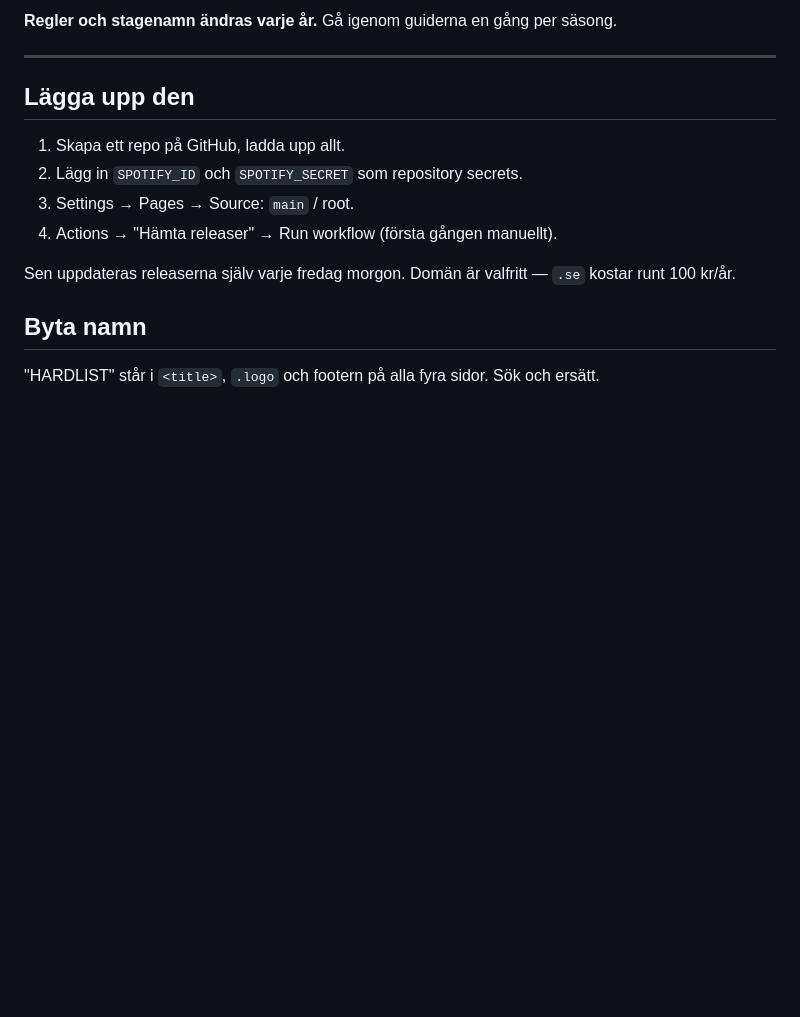
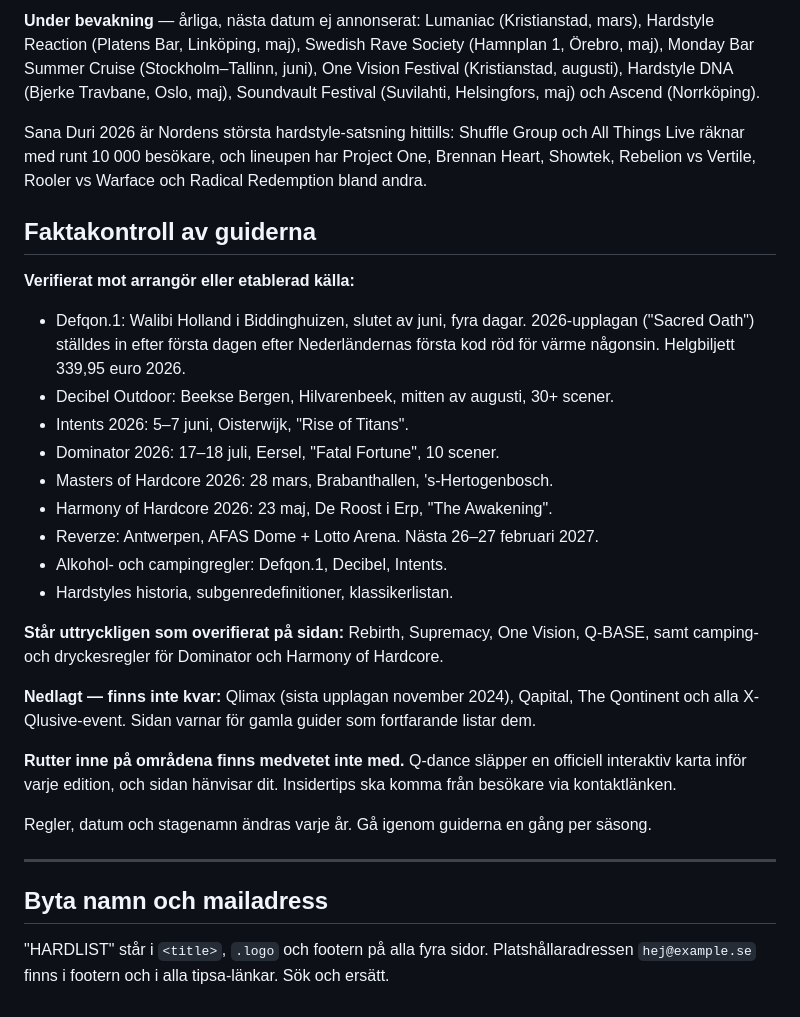
Before and after one commit to ogmystiq/hardlist, a Markdown page: README.md, the part around one of its changes. GitHub-like rendering; blank space fills up the shorter version.

```diff
--- a/README.md
+++ b/README.md
@@ -148,19 +173,50 @@ sidan hänvisar dit istället. Insidertipsen får komma från besökare.
 
-**Regler och stagenamn ändras varje år.** Gå igenom guiderna en gång per säsong.
+**Under bevakning** — årliga, nästa datum ej annonserat: Lumaniac (Kristianstad,
+mars), Hardstyle Reaction (Platens Bar, Linköping, maj), Swedish Rave Society
+(Hamnplan 1, Örebro, maj), Monday Bar Summer Cruise (Stockholm–Tallinn, juni),
+One Vision Festival (Kristianstad, augusti), Hardstyle DNA (Bjerke Travbane,
+Oslo, maj), Soundvault Festival (Suvilahti, Helsingfors, maj) och Ascend
+(Norrköping).
+
+Sana Duri 2026 är Nordens största hardstyle-satsning hittills: Shuffle Group och
+All Things Live räknar med runt 10 000 besökare, och lineupen har Project One,
+Brennan Heart, Showtek, Rebelion vs Vertile, Rooler vs Warface och Radical
+Redemption bland andra.
+
+## Faktakontroll av guiderna
+
+**Verifierat mot arrangör eller etablerad källa:**
+
+- Defqon.1: Walibi Holland i Biddinghuizen, slutet av juni, fyra dagar.
+  2026-upplagan ("Sacred Oath") ställdes in efter första dagen efter
+  Nederländernas första kod röd för värme någonsin. Helgbiljett 339,95 euro 2026.
+- Decibel Outdoor: Beekse Bergen, Hilvarenbeek, mitten av augusti, 30+ scener.
+- Intents 2026: 5–7 juni, Oisterwijk, "Rise of Titans".
+- Dominator 2026: 17–18 juli, Eersel, "Fatal Fortune", 10 scener.
+- Masters of Hardcore 2026: 28 mars, Brabanthallen, 's-Hertogenbosch.
+- Harmony of Hardcore 2026: 23 maj, De Roost i Erp, "The Awakening".
+- Reverze: Antwerpen, AFAS Dome + Lotto Arena. Nästa 26–27 februari 2027.
+- Alkohol- och campingregler: Defqon.1, Decibel, Intents.
+- Hardstyles historia, subgenredefinitioner, klassikerlistan.
+
+**Står uttryckligen som overifierat på sidan:**
+Rebirth, Supremacy, One Vision, Q-BASE, samt camping- och dryckesregler för
+Dominator och Harmony of Hardcore.
+
+**Nedlagt — finns inte kvar:** Qlimax (sista upplagan november 2024), Qapital,
+The Qontinent och alla X-Qlusive-event. Sidan varnar för gamla guider som
+fortfarande listar dem.
+
+**Rutter inne på områdena finns medvetet inte med.** Q-dance släpper en officiell
+interaktiv karta inför varje edition, och sidan hänvisar dit. Insidertips ska
+komma från besökare via kontaktlänken.
+
+Regler, datum och stagenamn ändras varje år. Gå igenom guiderna en gång per säsong.
 
 ---
 
-## Lägga upp den
-
-1. Skapa ett repo på GitHub, ladda upp allt.
-2. Lägg in `SPOTIFY_ID` och `SPOTIFY_SECRET` som repository secrets.
-3. Settings → Pages → Source: `main` / root.
-4. Actions → "Hämta releaser" → Run workflow (första gången manuellt).
-
-Sen uppdateras releaserna själv varje fredag morgon. Domän är valfritt —
-`.se` kostar runt 100 kr/år.
-
-## Byta namn
+## Byta namn och mailadress
 
 "HARDLIST" står i `<title>`, `.logo` och footern på alla fyra sidor.
+Platshållaradressen `hej@example.se` finns i footern och i alla tipsa-länkar.
 Sök och ersätt.
```
Also changed, not shown: other parts of README.md (+104 -79 lines).
